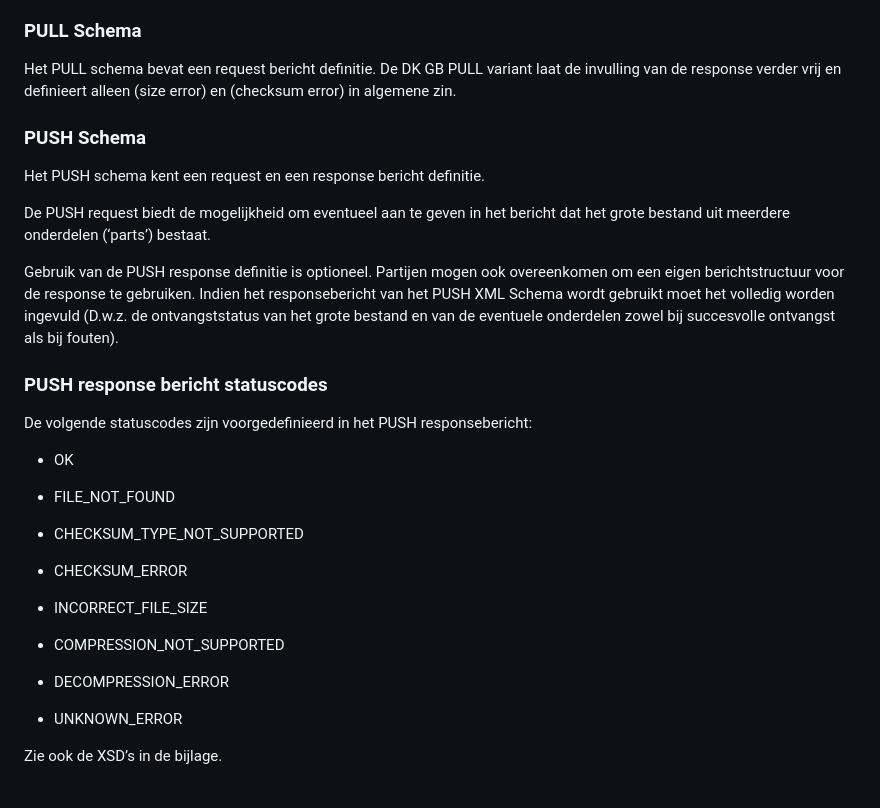
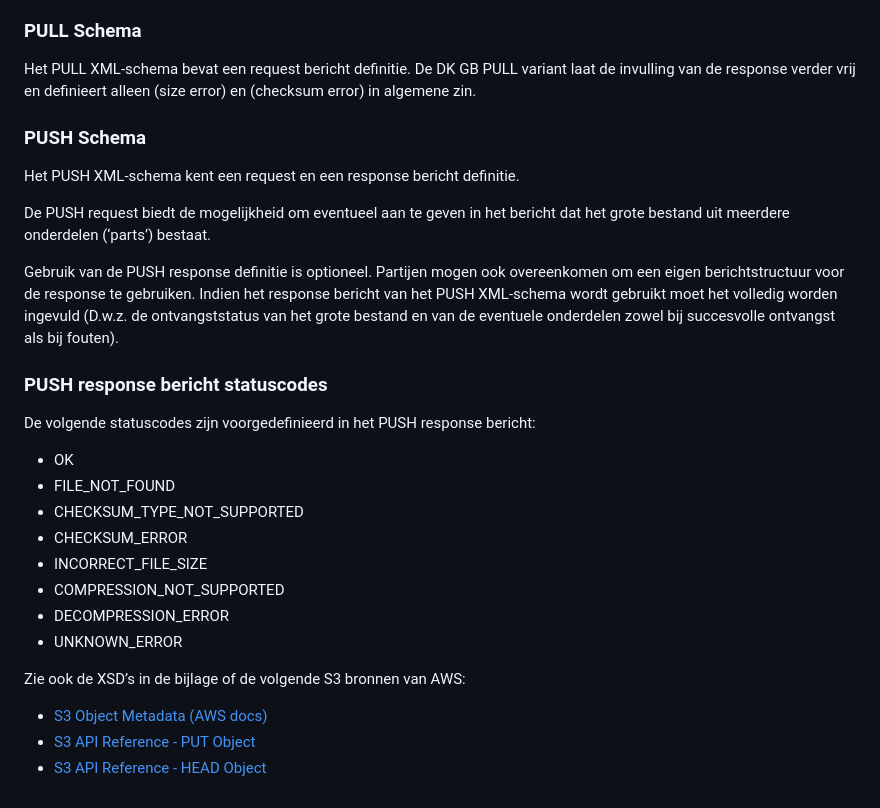
Before and after one commit to Logius-standaarden/Digikoppeling-Koppelvlakstandaard-GB, a Markdown page: ch03_Metadata.md, the part around one of its changes. Drawn GitHub-style.

```diff
--- a/ch03_Metadata.md
+++ b/ch03_Metadata.md
@@ -34,41 +35,31 @@ vorige versie.
 
 ### PULL Schema
 
-Het PULL schema bevat een request bericht definitie. De DK GB PULL variant laat
-de invulling van de response verder vrij en definieert alleen (size error) en
-(checksum error) in algemene zin.
+Het PULL XML-schema bevat een request bericht definitie. De DK GB PULL variant laat de invulling van de response verder vrij en definieert alleen (size error) en (checksum error) in algemene zin.
 
 ### PUSH Schema
 
-Het PUSH schema kent een request en een response bericht definitie.
+Het PUSH XML-schema kent een request en een response bericht definitie.
 
-De PUSH request biedt de mogelijkheid om eventueel aan te geven in het bericht
-dat het grote bestand uit meerdere onderdelen (‘parts’) bestaat.
+De PUSH request biedt de mogelijkheid om eventueel aan te geven in het bericht dat het grote bestand uit meerdere onderdelen (‘parts’) bestaat.
 
-Gebruik van de PUSH response definitie is optioneel. Partijen mogen ook
-overeenkomen om een eigen berichtstructuur voor de response te gebruiken. Indien
-het responsebericht van het PUSH XML Schema wordt gebruikt moet het volledig
-worden ingevuld (D.w.z. de ontvangststatus van het grote bestand en van de
-eventuele onderdelen zowel bij succesvolle ontvangst als bij fouten).
+Gebruik van de PUSH response definitie is optioneel. Partijen mogen ook overeenkomen om een eigen berichtstructuur voor de response te gebruiken. Indien het response bericht van het PUSH XML-schema wordt gebruikt moet het volledig worden ingevuld (D.w.z. de ontvangststatus van het grote bestand en van de eventuele onderdelen zowel bij succesvolle ontvangst als bij fouten).
 
 ### PUSH response bericht statuscodes
 
-De volgende statuscodes zijn voorgedefinieerd in het PUSH responsebericht:
+De volgende statuscodes zijn voorgedefinieerd in het PUSH response bericht:
 
 - OK
-
 - FILE_NOT_FOUND
-
 - CHECKSUM_TYPE_NOT_SUPPORTED
-
 - CHECKSUM_ERROR
-
 - INCORRECT_FILE_SIZE
-
 - COMPRESSION_NOT_SUPPORTED
-
 - DECOMPRESSION_ERROR
-
 - UNKNOWN_ERROR
 
-Zie ook de XSD’s in de bijlage.
+Zie ook de XSD’s in de bijlage of de volgende S3 bronnen van AWS:
+
+- [S3 Object Metadata (AWS docs)](https://docs.aws.amazon.com/AmazonS3/latest/userguide/UsingMetadata.html)
+- [S3 API Reference - PUT Object](https://docs.aws.amazon.com/AmazonS3/latest/API/API_PutObject.html)
+- [S3 API Reference - HEAD Object](https://docs.aws.amazon.com/AmazonS3/latest/API/API_HeadObject.html)
```
Also changed, not shown: other parts of ch03_Metadata.md (+21 -20 lines), ch02_Koppelvlakstandaard Grote Berichten.md (+24 -38 lines).
